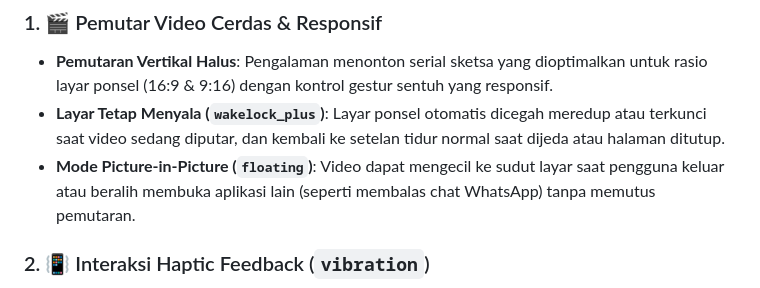
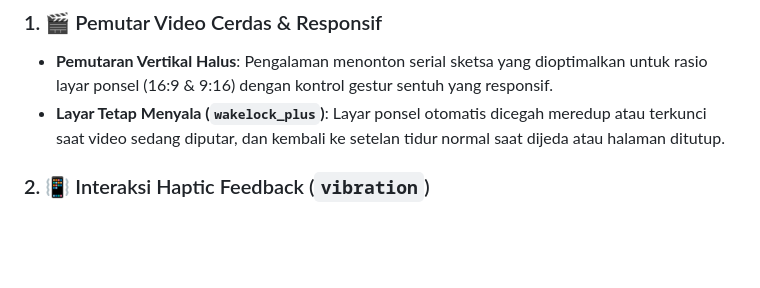
Before and after one commit to ardhikaxx/humora-mobile, a Markdown page: README.md, the part around the change. GitHub-like rendering; blank space fills up the shorter version.

Commit message:
docs: remove inaccurate picture-in-picture references

```diff
--- a/README.md
+++ b/README.md
@@ -33,7 +33,6 @@ Aplikasi ini dilengkapi dengan fitur-fitur mutakhir seperti *haptic feedback* in
 ### 1. 🎬 Pemutar Video Cerdas & Responsif
 * **Pemutaran Vertikal Halus**: Pengalaman menonton serial sketsa yang dioptimalkan untuk rasio layar ponsel (16:9 & 9:16) dengan kontrol gestur sentuh yang responsif.
 * **Layar Tetap Menyala (`wakelock_plus`)**: Layar ponsel otomatis dicegah meredup atau terkunci saat video sedang diputar, dan kembali ke setelan tidur normal saat dijeda atau halaman ditutup.
-* **Mode Picture-in-Picture (`floating`)**: Video dapat mengecil ke sudut layar saat pengguna keluar atau beralih membuka aplikasi lain (seperti membalas chat WhatsApp) tanpa memutus pemutaran.
 
 ### 2. 📳 Interaksi Haptic Feedback (`vibration`)
 * Memberikan respon getaran fisik halus (*haptic feedback*) saat pengguna memberikan tanda Suka (*Like/Hati*), menyimpan ke daftar tontonan (*Bookmark*), mengetuk tombol pemutar, berpindah episode, maupun saat memilih paket langganan VIP.
```
Also changed, not shown: CHANGELOG.md (+1 -4 lines).
